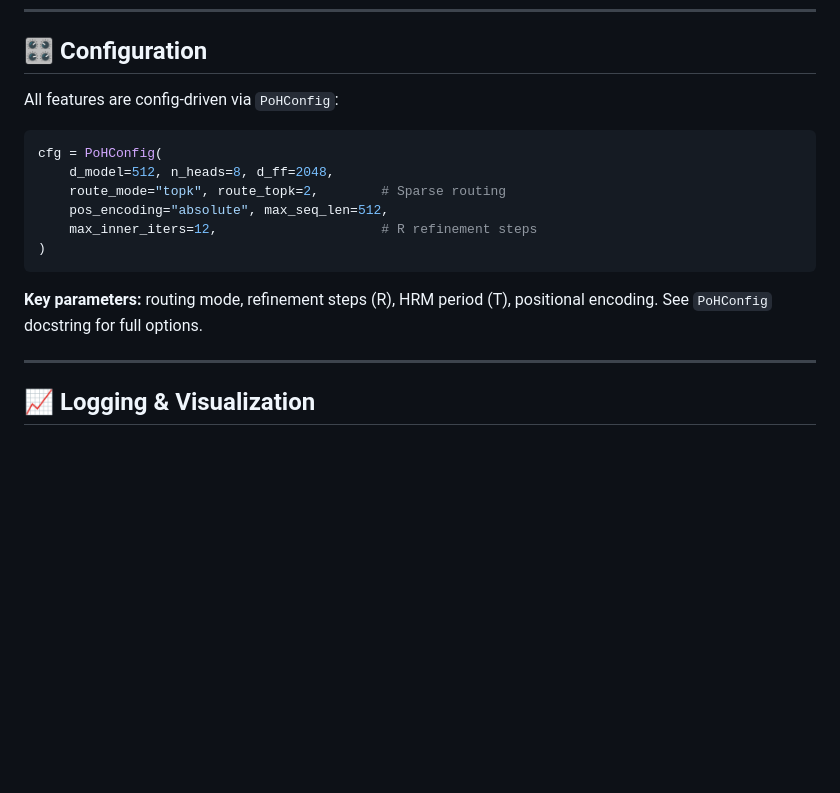
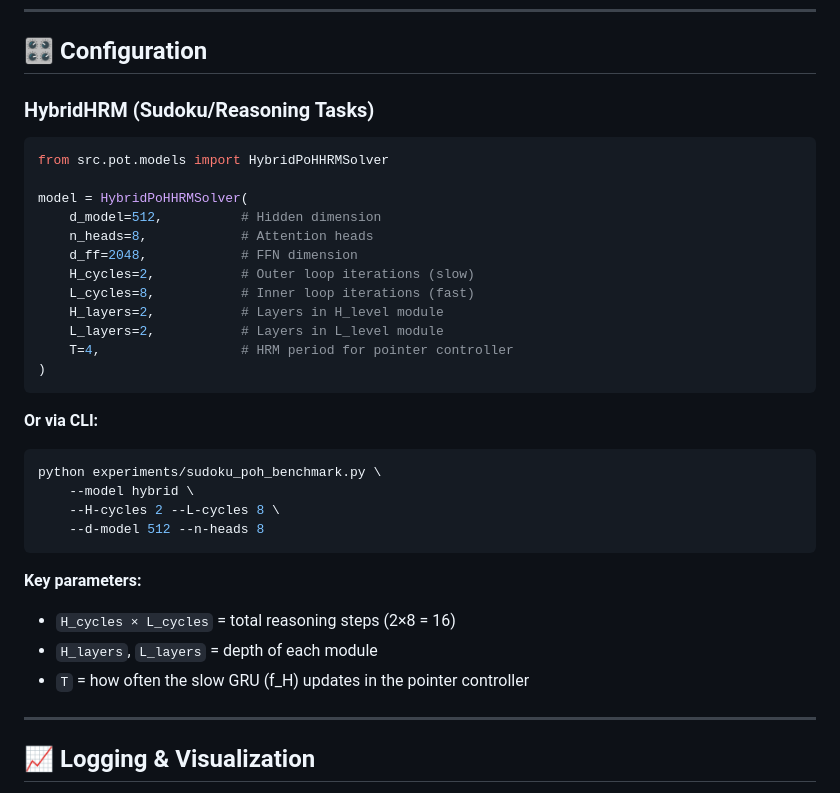
Before and after one commit to Eran-BA/PoT, a Markdown page: README.md, the part around the change. GitHub-like rendering; blank space fills up the shorter version.

Commit message:
docs: update Configuration section for HybridHRM
Replace old PoHConfig example with HybridPoHHRMSolver
and CLI usage for Sudoku benchmark

````diff
--- a/README.md
+++ b/README.md
@@ -392,18 +392,36 @@ pytest tests/test_poh_modules.py -v
 
 ## 🎛️ Configuration
 
-All features are config-driven via `PoHConfig`:
+### HybridHRM (Sudoku/Reasoning Tasks)
 
 ```python
-cfg = PoHConfig(
-    d_model=512, n_heads=8, d_ff=2048,
-    route_mode="topk", route_topk=2,        # Sparse routing
-    pos_encoding="absolute", max_seq_len=512,
-    max_inner_iters=12,                     # R refinement steps
+from src.pot.models import HybridPoHHRMSolver
+
+model = HybridPoHHRMSolver(
+    d_model=512,          # Hidden dimension
+    n_heads=8,            # Attention heads
+    d_ff=2048,            # FFN dimension
+    H_cycles=2,           # Outer loop iterations (slow)
+    L_cycles=8,           # Inner loop iterations (fast)
+    H_layers=2,           # Layers in H_level module
+    L_layers=2,           # Layers in L_level module
+    T=4,                  # HRM period for pointer controller
 )
 ```
 
-**Key parameters:** routing mode, refinement steps (R), HRM period (T), positional encoding. See `PoHConfig` docstring for full options.
+**Or via CLI:**
+
+```bash
+python experiments/sudoku_poh_benchmark.py \
+    --model hybrid \
+    --H-cycles 2 --L-cycles 8 \
+    --d-model 512 --n-heads 8
+```
+
+**Key parameters:**
+- `H_cycles × L_cycles` = total reasoning steps (2×8 = 16)
+- `H_layers`, `L_layers` = depth of each module
+- `T` = how often the slow GRU (f_H) updates in the pointer controller
 
 ---
 
````
